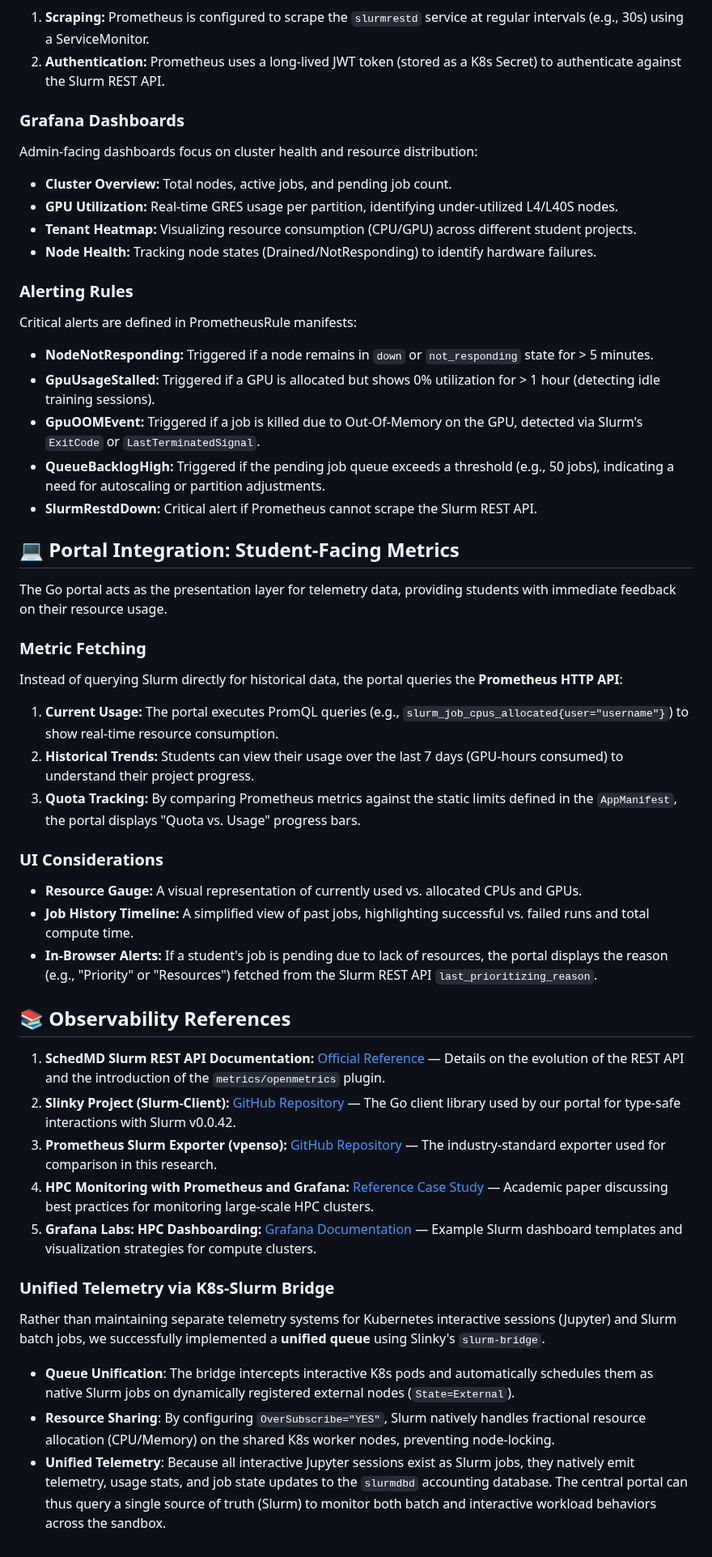
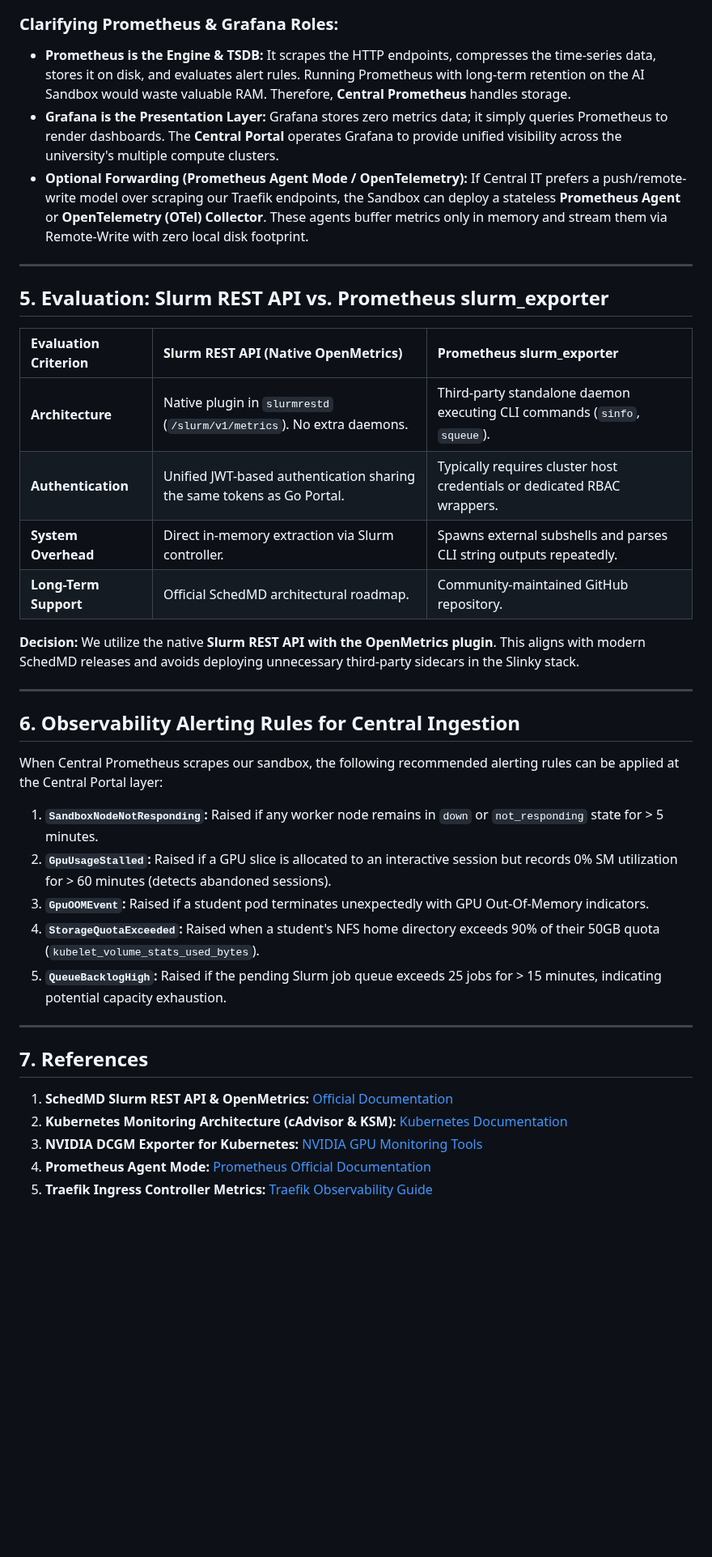
Before and after one commit to khemingkapat/ai_sandbox, a Markdown page: docs/slurm_info_exchange_research.md, the part around one of its changes. Shown at 81% size. Drawn GitHub-style; blank space fills up the shorter version.

Commit message:
research prepared for telemetry meeting

````diff
--- a/docs/slurm_info_exchange_research.md
+++ b/docs/slurm_info_exchange_research.md
@@ -99,45 +104,41 @@ graph TD
 ```
 
-1.  **Scraping:** Prometheus is configured to scrape the `slurmrestd` service at regular intervals (e.g., 30s) using a ServiceMonitor.
-2.  **Authentication:** Prometheus uses a long-lived JWT token (stored as a K8s Secret) to authenticate against the Slurm REST API.
+### Clarifying Prometheus & Grafana Roles:
+- **Prometheus is the Engine & TSDB:** It scrapes the HTTP endpoints, compresses the time-series data, stores it on disk, and evaluates alert rules. Running Prometheus with long-term retention on the AI Sandbox would waste valuable RAM. Therefore, **Central Prometheus** handles storage.
+- **Grafana is the Presentation Layer:** Grafana stores zero metrics data; it simply queries Prometheus to render dashboards. The **Central Portal** operates Grafana to provide unified visibility across the university's multiple compute clusters.
+- **Optional Forwarding (Prometheus Agent Mode / OpenTelemetry):** If Central IT prefers a push/remote-write model over scraping our Traefik endpoints, the Sandbox can deploy a stateless **Prometheus Agent** or **OpenTelemetry (OTel) Collector**. These agents buffer metrics only in memory and stream them via Remote-Write with zero local disk footprint.
 
-### Grafana Dashboards
-Admin-facing dashboards focus on cluster health and resource distribution:
-*   **Cluster Overview:** Total nodes, active jobs, and pending job count.
-*   **GPU Utilization:** Real-time GRES usage per partition, identifying under-utilized L4/L40S nodes.
-*   **Tenant Heatmap:** Visualizing resource consumption (CPU/GPU) across different student projects.
-*   **Node Health:** Tracking node states (Drained/NotResponding) to identify hardware failures.
+---
 
-### Alerting Rules
-Critical alerts are defined in PrometheusRule manifests:
-*   **NodeNotResponding:** Triggered if a node remains in `down` or `not_responding` state for > 5 minutes.
-*   **GpuUsageStalled:** Triggered if a GPU is allocated but shows 0% utilization for > 1 hour (detecting idle training sessions).
-*   **GpuOOMEvent:** Triggered if a job is killed due to Out-Of-Memory on the GPU, detected via Slurm's `ExitCode` or `LastTerminatedSignal`.
-*   **QueueBacklogHigh:** Triggered if the pending job queue exceeds a threshold (e.g., 50 jobs), indicating a need for autoscaling or partition adjustments.
-*   **SlurmRestdDown:** Critical alert if Prometheus cannot scrape the Slurm REST API.
-## 💻 Portal Integration: Student-Facing Metrics
+## 5. Evaluation: Slurm REST API vs. Prometheus slurm_exporter
 
-The Go portal acts as the presentation layer for telemetry data, providing students with immediate feedback on their resource usage.
+| Evaluation Criterion | Slurm REST API (Native OpenMetrics) | Prometheus slurm_exporter |
+| :--- | :--- | :--- |
+| **Architecture** | Native plugin in `slurmrestd` (`/slurm/v1/metrics`). No extra daemons. | Third-party standalone daemon executing CLI commands (`sinfo`, `squeue`). |
+| **Authentication** | Unified JWT-based authentication sharing the same tokens as Go Portal. | Typically requires cluster host credentials or dedicated RBAC wrappers. |
+| **System Overhead** | Direct in-memory extraction via Slurm controller. | Spawns external subshells and parses CLI string outputs repeatedly. |
+| **Long-Term Support** | Official SchedMD architectural roadmap. | Community-maintained GitHub repository. |
 
-### Metric Fetching
-Instead of querying Slurm directly for historical data, the portal queries the **Prometheus HTTP API**:
-1.  **Current Usage:** The portal executes PromQL queries (e.g., `slurm_job_cpus_allocated{user="username"}`) to show real-time resource consumption.
-2.  **Historical Trends:** Students can view their usage over the last 7 days (GPU-hours consumed) to understand their project progress.
-3.  **Quota Tracking:** By comparing Prometheus metrics against the static limits defined in the `AppManifest`, the portal displays "Quota vs. Usage" progress bars.
+**Decision:** We utilize the native **Slurm REST API with the OpenMetrics plugin**. This aligns with modern SchedMD releases and avoids deploying unnecessary third-party sidecars in the Slinky stack.
 
-### UI Considerations
-*   **Resource Gauge:** A visual representation of currently used vs. allocated CPUs and GPUs.
-*   **Job History Timeline:** A simplified view of past jobs, highlighting successful vs. failed runs and total compute time.
-*   **In-Browser Alerts:** If a student's job is pending due to lack of resources, the portal displays the reason (e.g., "Priority" or "Resources") fetched from the Slurm REST API `last_prioritizing_reason`.
-## 📚 Observability References
+---
 
-1.  **SchedMD Slurm REST API Documentation:** [Official Reference](https://slurm.schedmd.com/rest_api.html) — Details on the evolution of the REST API and the introduction of the `metrics/openmetrics` plugin.
-2.  **Slinky Project (Slurm-Client):** [GitHub Repository](https://github.com/SlinkyProject/slurm-client) — The Go client library used by our portal for type-safe interactions with Slurm v0.0.42.
-3.  **Prometheus Slurm Exporter (vpenso):** [GitHub Repository](https://github.com/vpenso/prometheus-slurm-exporter) — The industry-standard exporter used for comparison in this research.
-4.  **HPC Monitoring with Prometheus and Grafana:** [Reference Case Study](https://dl.acm.org/doi/10.1145/3332186.3333156) — Academic paper discussing best practices for monitoring large-scale HPC clusters.
-5.  **Grafana Labs: HPC Dashboarding:** [Grafana Documentation](https://grafana.com/grafana/dashboards/13350) — Example Slurm dashboard templates and visualization strategies for compute clusters.
-### Unified Telemetry via K8s-Slurm Bridge
-Rather than maintaining separate telemetry systems for Kubernetes interactive sessions (Jupyter) and Slurm batch jobs, we successfully implemented a **unified queue** using Slinky's `slurm-bridge`.
-- **Queue Unification**: The bridge intercepts interactive K8s pods and automatically schedules them as native Slurm jobs on dynamically registered external nodes (`State=External`).
-- **Resource Sharing**: By configuring `OverSubscribe="YES"`, Slurm natively handles fractional resource allocation (CPU/Memory) on the shared K8s worker nodes, preventing node-locking.
-- **Unified Telemetry**: Because all interactive Jupyter sessions exist as Slurm jobs, they natively emit telemetry, usage stats, and job state updates to the `slurmdbd` accounting database. The central portal can thus query a single source of truth (Slurm) to monitor both batch and interactive workload behaviors across the sandbox.
+## 6. Observability Alerting Rules for Central Ingestion
+
+When Central Prometheus scrapes our sandbox, the following recommended alerting rules can be applied at the Central Portal layer:
+
+1. **`SandboxNodeNotResponding`:** Raised if any worker node remains in `down` or `not_responding` state for > 5 minutes.
+2. **`GpuUsageStalled`:** Raised if a GPU slice is allocated to an interactive session but records 0% SM utilization for > 60 minutes (detects abandoned sessions).
+3. **`GpuOOMEvent`:** Raised if a student pod terminates unexpectedly with GPU Out-Of-Memory indicators.
+4. **`StorageQuotaExceeded`:** Raised when a student's NFS home directory exceeds 90% of their 50GB quota (`kubelet_volume_stats_used_bytes`).
+5. **`QueueBacklogHigh`:** Raised if the pending Slurm job queue exceeds 25 jobs for > 15 minutes, indicating potential capacity exhaustion.
+
+---
+
+## 7. References
+
+1. **SchedMD Slurm REST API & OpenMetrics:** [Official Documentation](https://slurm.schedmd.com/rest_api.html)
+2. **Kubernetes Monitoring Architecture (cAdvisor & KSM):** [Kubernetes Documentation](https://kubernetes.io/docs/concepts/cluster-administration/system-metrics/)
+3. **NVIDIA DCGM Exporter for Kubernetes:** [NVIDIA GPU Monitoring Tools](https://github.com/NVIDIA/gpu-monitoring-tools)
+4. **Prometheus Agent Mode:** [Prometheus Official Documentation](https://prometheus.io/docs/prometheus/latest/feature_flags/#prometheus-agent)
+5. **Traefik Ingress Controller Metrics:** [Traefik Observability Guide](https://doc.traefik.io/traefik/observability/metrics/prometheus/)
````
Also changed, not shown: other parts of docs/slurm_info_exchange_research.md (+83 -78 lines).
